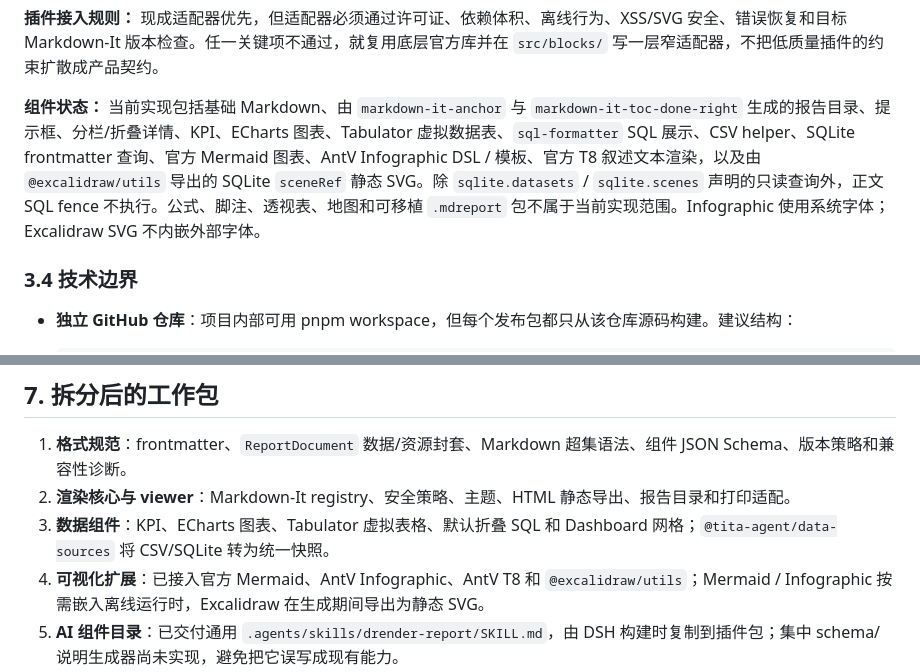
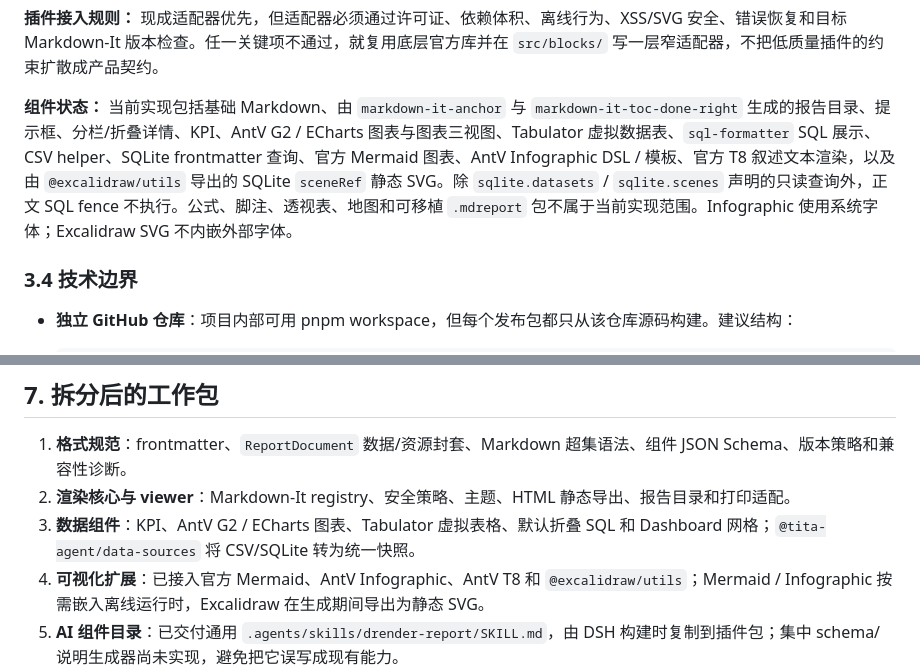
Before and after one commit to NoneFire/drender, a Markdown page: 20261016-Markdown超集渲染器.md, 2 parts joined by grey strips. Drawn GitHub-style.

```diff
--- a/20261016-Markdown超集渲染器.md
+++ b/20261016-Markdown超集渲染器.md
@@ -195,7 +195,7 @@ Dashboard 也可以在 `mode: report` 文档中作为一个章节嵌入；它是
 
 **插件接入规则：** 现成适配器优先，但适配器必须通过许可证、依赖体积、离线行为、XSS/SVG 安全、错误恢复和目标 Markdown-It 版本检查。任一关键项不通过，就复用底层官方库并在 `src/blocks/` 写一层窄适配器，不把低质量插件的约束扩散成产品契约。
 
-**组件状态：** 当前实现包括基础 Markdown、由 `markdown-it-anchor` 与 `markdown-it-toc-done-right` 生成的报告目录、提示框、分栏/折叠详情、KPI、ECharts 图表、Tabulator 虚拟数据表、`sql-formatter` SQL 展示、CSV helper、SQLite frontmatter 查询、官方 Mermaid 图表、AntV Infographic DSL / 模板、官方 T8 叙述文本渲染，以及由 `@excalidraw/utils` 导出的 SQLite `sceneRef` 静态 SVG。除 `sqlite.datasets` / `sqlite.scenes` 声明的只读查询外，正文 SQL fence 不执行。公式、脚注、透视表、地图和可移植 `.mdreport` 包不属于当前实现范围。Infographic 使用系统字体；Excalidraw SVG 不内嵌外部字体。
+**组件状态：** 当前实现包括基础 Markdown、由 `markdown-it-anchor` 与 `markdown-it-toc-done-right` 生成的报告目录、提示框、分栏/折叠详情、KPI、AntV G2 / ECharts 图表与图表三视图、Tabulator 虚拟数据表、`sql-formatter` SQL 展示、CSV helper、SQLite frontmatter 查询、官方 Mermaid 图表、AntV Infographic DSL / 模板、官方 T8 叙述文本渲染，以及由 `@excalidraw/utils` 导出的 SQLite `sceneRef` 静态 SVG。除 `sqlite.datasets` / `sqlite.scenes` 声明的只读查询外，正文 SQL fence 不执行。公式、脚注、透视表、地图和可移植 `.mdreport` 包不属于当前实现范围。Infographic 使用系统字体；Excalidraw SVG 不内嵌外部字体。
 
 ### 3.4 技术边界
 
@@ -302,7 +302,7 @@ Dashboard 也可以在 `mode: report` 文档中作为一个章节嵌入；它是
 
 1. **格式规范**：frontmatter、`ReportDocument` 数据/资源封套、Markdown 超集语法、组件 JSON Schema、版本策略和兼容性诊断。
 2. **渲染核心与 viewer**：Markdown-It registry、安全策略、主题、HTML 静态导出、报告目录和打印适配。
-3. **数据组件**：KPI、ECharts 图表、Tabulator 虚拟表格、默认折叠 SQL 和 Dashboard 网格；`@tita-agent/data-sources` 将 CSV/SQLite 转为统一快照。
+3. **数据组件**：KPI、AntV G2 / ECharts 图表、Tabulator 虚拟表格、默认折叠 SQL 和 Dashboard 网格；`@tita-agent/data-sources` 将 CSV/SQLite 转为统一快照。
 4. **可视化扩展**：已接入官方 Mermaid、AntV Infographic、AntV T8 和 `@excalidraw/utils`；Mermaid / Infographic 按需嵌入离线运行时，Excalidraw 在生成期间导出为静态 SVG。
 5. **AI 组件目录**：已交付通用 `.agents/skills/drender-report/SKILL.md`，由 DSH 构建时复制到插件包；集中 schema/说明生成器尚未实现，避免把它误写成现有能力。
 6. **宿主适配器**：当前已实现 DSH tools、通用 Skill 注册、HTML attachment/workspace preview 和客户端渲染；WorkBuddy、Codex adapter 仍待实现，不能让一个宿主包成为其他宿主的构建依赖。
```
Also changed, not shown: other parts of 20261016-Markdown超集渲染器.md (+3 -3 lines), README.md (+3 -2 lines), examples/assets/dashboard-preview.png, examples/assets/template-gallery-preview.png, 12 other files.
